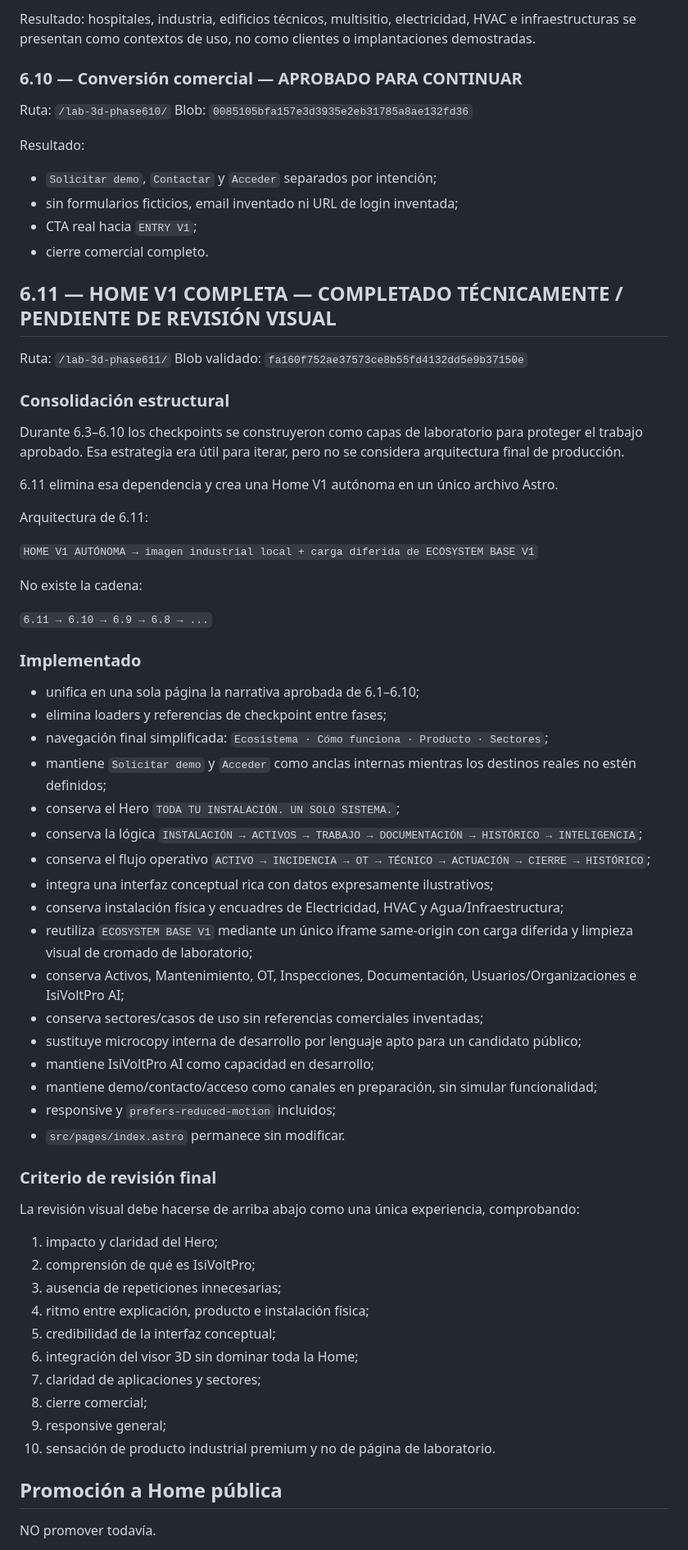
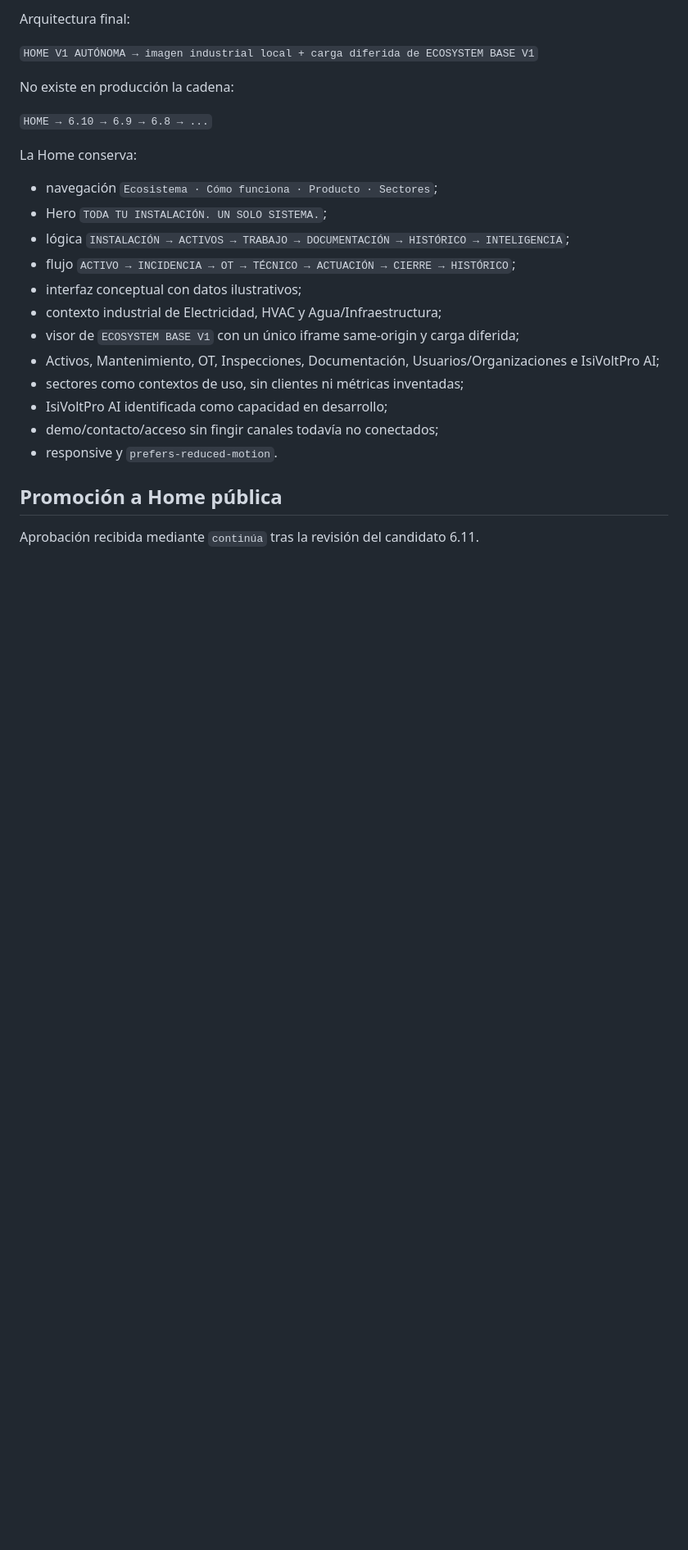
Before and after one commit to izc05/isivoltpro-web-v3, a Markdown page: docs/phase-6-commercial-home.md, the part around one of its changes. Shown at 82% size. Rendered like a GitHub page; blank space fills up the shorter version.

Commit message:
docs: close phase 6 and record home promotion

```diff
--- a/docs/phase-6-commercial-home.md
+++ b/docs/phase-6-commercial-home.md
@@ -87,70 +55,27 @@ Blob: `63484210f9dc0cfa68d230e76c2168a7eb6c85a1`
-Resultado: hospitales, industria, edificios técnicos, multisitio, electricidad, HVAC e infraestructuras se presentan como contextos de uso, no como clientes o implantaciones demostradas.
-
-### 6.10 — Conversión comercial — APROBADO PARA CONTINUAR
-Ruta: `/lab-3d-phase610/`
-Blob: `0085105bfa157e3d3935e2eb31785a8ae132fd36`
-
-Resultado:
-- `Solicitar demo`, `Contactar` y `Acceder` separados por intención;
-- sin formularios ficticios, email inventado ni URL de login inventada;
-- CTA real hacia `ENTRY V1`;
-- cierre comercial completo.
-
-## 6.11 — HOME V1 COMPLETA — COMPLETADO TÉCNICAMENTE / PENDIENTE DE REVISIÓN VISUAL
-
-Ruta: `/lab-3d-phase611/`
-Blob validado: `fa160f752ae37573ce8b55fd4132dd5e9b37150e`
-
-### Consolidación estructural
-
-Durante 6.3–6.10 los checkpoints se construyeron como capas de laboratorio para proteger el trabajo aprobado. Esa estrategia era útil para iterar, pero no se considera arquitectura final de producción.
-
-6.11 elimina esa dependencia y crea una Home V1 autónoma en un único archivo Astro.
-
-Arquitectura de 6.11:
+Arquitectura final:
 
 `HOME V1 AUTÓNOMA → imagen industrial local + carga diferida de ECOSYSTEM BASE V1`
 
-No existe la cadena:
+No existe en producción la cadena:
 
-`6.11 → 6.10 → 6.9 → 6.8 → ...`
+`HOME → 6.10 → 6.9 → 6.8 → ...`
 
-### Implementado
+La Home conserva:
 
-- unifica en una sola página la narrativa aprobada de 6.1–6.10;
-- elimina loaders y referencias de checkpoint entre fases;
-- navegación final simplificada: `Ecosistema · Cómo funciona · Producto · Sectores`;
-- mantiene `Solicitar demo` y `Acceder` como anclas internas mientras los destinos reales no estén definidos;
-- conserva el Hero `TODA TU INSTALACIÓN. UN SOLO SISTEMA.`;
-- conserva la lógica `INSTALACIÓN → ACTIVOS → TRABAJO → DOCUMENTACIÓN → HISTÓRICO → INTELIGENCIA`;
-- conserva el flujo operativo `ACTIVO → INCIDENCIA → OT → TÉCNICO → ACTUACIÓN → CIERRE → HISTÓRICO`;
-- integra una interfaz conceptual rica con datos expresamente ilustrativos;
-- conserva instalación física y encuadres de Electricidad, HVAC y Agua/Infraestructura;
-- reutiliza `ECOSYSTEM BASE V1` mediante un único iframe same-origin con carga diferida y limpieza visual de cromado de laboratorio;
-- conserva Activos, Mantenimiento, OT, Inspecciones, Documentación, Usuarios/Organizaciones e IsiVoltPro AI;
-- conserva sectores/casos de uso sin referencias comerciales inventadas;
-- sustituye microcopy interna de desarrollo por lenguaje apto para un candidato público;
-- mantiene IsiVoltPro AI como capacidad en desarrollo;
-- mantiene demo/contacto/acceso como canales en preparación, sin simular funcionalidad;
-- responsive y `prefers-reduced-motion` incluidos;
-- `src/pages/index.astro` permanece sin modificar.
-
-### Criterio de revisión final
-
-La revisión visual debe hacerse de arriba abajo como una única experiencia, comprobando:
-
-1. impacto y claridad del Hero;
-2. comprensión de qué es IsiVoltPro;
-3. ausencia de repeticiones innecesarias;
-4. ritmo entre explicación, producto e instalación física;
-5. credibilidad de la interfaz conceptual;
-6. integración del visor 3D sin dominar toda la Home;
-7. claridad de aplicaciones y sectores;
-8. cierre comercial;
-9. responsive general;
-10. sensación de producto industrial premium y no de página de laboratorio.
+- navegación `Ecosistema · Cómo funciona · Producto · Sectores`;
+- Hero `TODA TU INSTALACIÓN. UN SOLO SISTEMA.`;
+- lógica `INSTALACIÓN → ACTIVOS → TRABAJO → DOCUMENTACIÓN → HISTÓRICO → INTELIGENCIA`;
+- flujo `ACTIVO → INCIDENCIA → OT → TÉCNICO → ACTUACIÓN → CIERRE → HISTÓRICO`;
+- interfaz conceptual con datos ilustrativos;
+- contexto industrial de Electricidad, HVAC y Agua/Infraestructura;
+- visor de `ECOSYSTEM BASE V1` con un único iframe same-origin y carga diferida;
+- Activos, Mantenimiento, OT, Inspecciones, Documentación, Usuarios/Organizaciones e IsiVoltPro AI;
+- sectores como contextos de uso, sin clientes ni métricas inventadas;
+- IsiVoltPro AI identificada como capacidad en desarrollo;
+- demo/contacto/acceso sin fingir canales todavía no conectados;
+- responsive y `prefers-reduced-motion`.
 
 ## Promoción a Home pública
 
-NO promover todavía.
+Aprobación recibida mediante `continúa` tras la revisión del candidato 6.11.
 
```
Also changed, not shown: other parts of docs/phase-6-commercial-home.md (+26 -52 lines).
